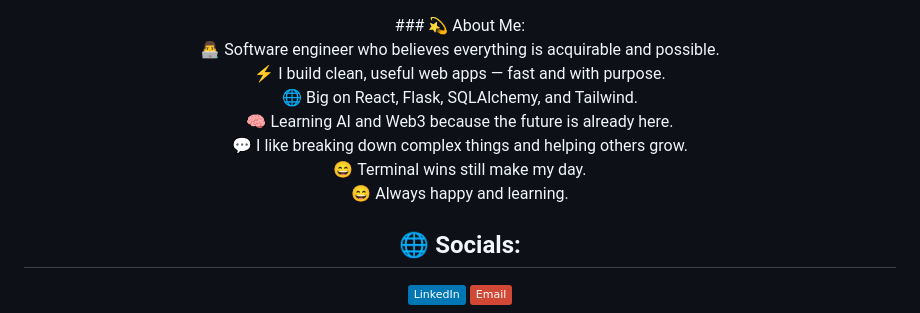
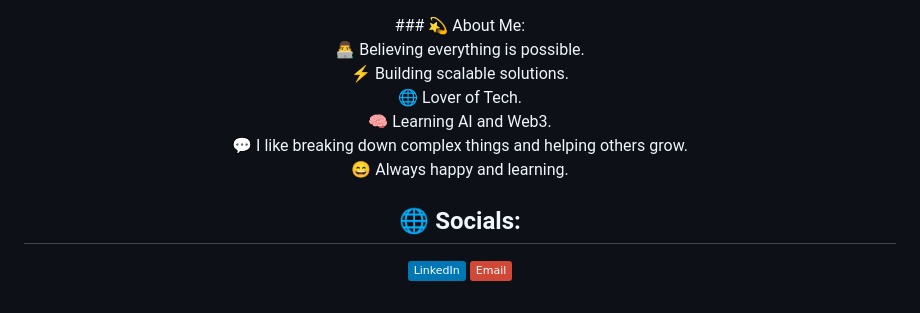
Before and after one commit to Njugunaaa/Njugunaaa, a Markdown page: README.md, the part around the change. Rendered like a GitHub page; badges without logos.

```diff
--- a/README.md
+++ b/README.md
@@ -1,7 +1,7 @@
 <div align="center">
 ### 💫 About Me:
 
-👨‍💻 Software engineer who believes everything is acquirable and possible.  <br>⚡ I build clean, useful web apps — fast and with purpose.  <br>🌐 Big on React, Flask, SQLAlchemy, and Tailwind.  <br>🧠 Learning AI and Web3 because the future is already here.  <br>💬 I like breaking down complex things and helping others grow.  <br>😄 Terminal wins still make my day.<br>😄 Always happy and learning.<br>
+👨‍💻 Believing everything is possible.  <br>⚡ Building scalable solutions.  <br>🌐 Lover of Tech.  <br>🧠 Learning AI and Web3. <br>💬 I like breaking down complex things and helping others grow.<br>😄 Always happy and learning.<br>
 
 
 ## 🌐 Socials:
```
